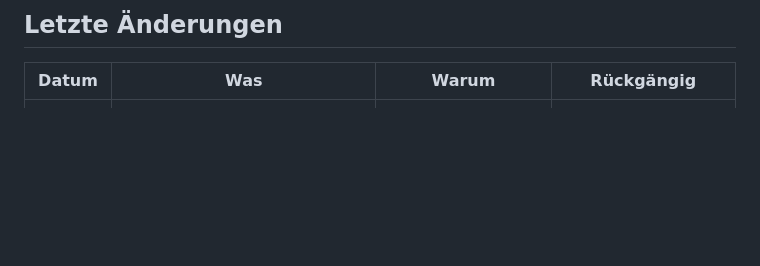
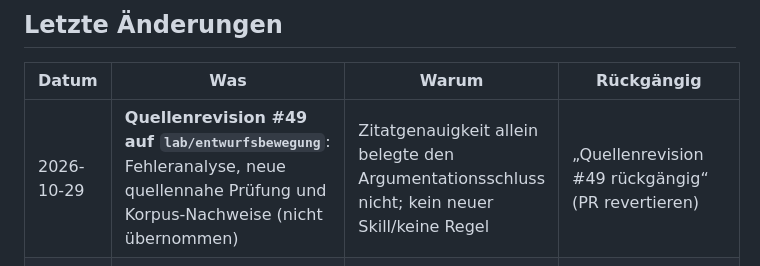
Before and after one commit to esany/design-lab, a Markdown page: stand.md, the part around the change. Drawn GitHub-style; blank space fills up the shorter version.

Commit message:
research(#49): Quellenrevision im Themenstand dokumentieren

```diff
--- a/stand.md
+++ b/stand.md
@@ -21,6 +21,7 @@ machen — es genügt zu sagen: **„… rückgängig“**.
 
 | Datum | Was | Warum | Rückgängig |
 |---|---|---|---|
+| 2026-10-29 | **Quellenrevision #49 auf `lab/entwurfsbewegung`**: Fehleranalyse, neue quellennahe Prüfung und Korpus-Nachweise (nicht übernommen) | Zitatgenauigkeit allein belegte den Argumentationsschluss nicht; kein neuer Skill/keine Regel | „Quellenrevision #49 rückgängig“ (PR revertieren) |
 | 2026-10-29 | **Zwischenstand #49 (Leitfragen 1–3, auf `lab/entwurfsbewegung`, nicht übernommen)** | Evidenzbasierte Begriffsarbeit, vor Rückmeldung des Eigentümers angehalten | „Zwischenstand Entwurfsbewegung rückgängig“ (Branch/PR zurücknehmen) |
 | 2026-10-28 | **Sitzungsende:** Merkzettel fortgeschrieben, Prüfung auf Wissensmonopole (`research/gespraeche/2026-10-28-wissensmonopole.md`) | Ihr Auftrag im Chat; 0024 | Datei löschen: „Wissensmonopol-Prüfung rückgängig“ |
 | 2026-10-28 | **Issues #42, #43, #44 geschlossen** (Kontrast, Prüffälle mit zweitem Modell, Prüfung der Studie; nicht geplant, nichts gelöscht). Zuvor irrtümlich geschlossene Werke-Issues wieder geöffnet, deren Merkzettel-Änderung zurückgenommen | Ihre Anweisung im Chat | Issues wieder öffnen: „Prüf-Issues wieder öffnen“ |
```
